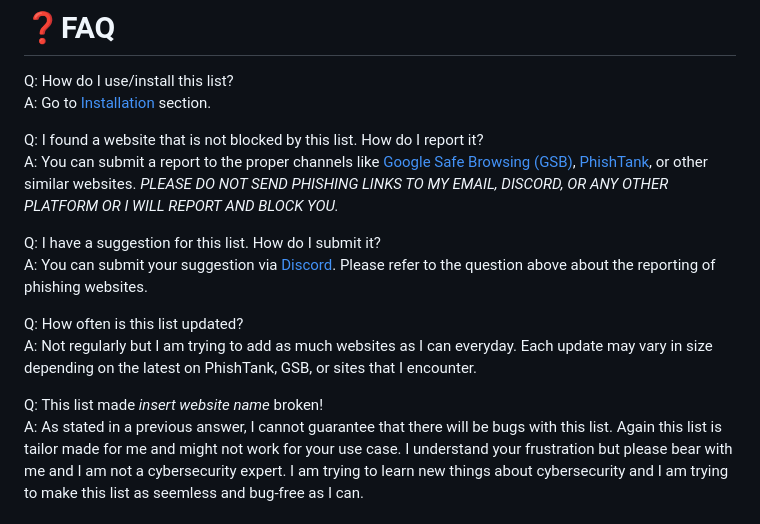
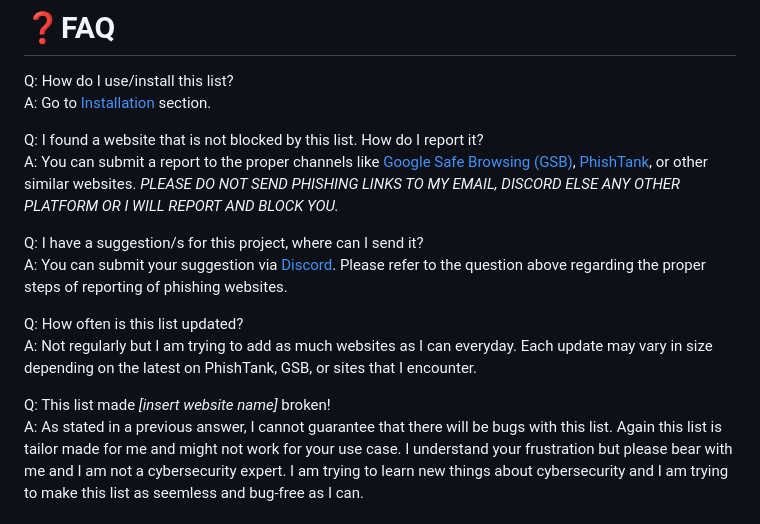
Before and after one commit to HiImMork/block-list, a Markdown page: README.md, the part around the change. GitHub-like rendering.

```diff
--- a/README.md
+++ b/README.md
@@ -9,15 +9,15 @@ Q: How do I use/install this list? <br>
 A: Go to [Installation](#installation-⚙️) section. <br>
 
 Q: I found a website that is not blocked by this list. How do I report it? <br>
-A: You can submit a report to the proper channels like [Google Safe Browsing (GSB)](https://safebrowsing.google.com/safebrowsing/report_general/), [PhishTank](https://phishtank.org/), or other similar websites. *PLEASE DO NOT SEND PHISHING LINKS TO MY EMAIL, DISCORD, OR ANY OTHER PLATFORM OR I WILL REPORT AND BLOCK YOU.*  <br>
+A: You can submit a report to the proper channels like [Google Safe Browsing (GSB)](https://safebrowsing.google.com/safebrowsing/report_general/), [PhishTank](https://phishtank.org/), or other similar websites. *PLEASE DO NOT SEND PHISHING LINKS TO MY EMAIL, DISCORD ELSE ANY OTHER PLATFORM OR I WILL REPORT AND BLOCK YOU.*  <br>
 
-Q: I have a suggestion for this list. How do I submit it? <br>
-A: You can submit your suggestion via [Discord](https://discord.com/users/566384603007549480). Please refer to the question above about the reporting of phishing websites. <br>
+Q: I have a suggestion/s for this project, where can I send it? <br>
+A: You can submit your suggestion via [Discord](https://discord.com/users/566384603007549480). Please refer to the question above regarding the proper steps of reporting of phishing websites. <br>
 
 Q: How often is this list updated? <br>
 A: Not regularly but I am trying to add as much websites as I can everyday. Each update may vary in size depending on the latest on PhishTank, GSB, or sites that I encounter. <br>
 
-Q: This list made *insert website name* broken! <br>
+Q: This list made *[insert website name]* broken! <br>
 A: As stated in a previous answer, I cannot guarantee that there will be bugs with this list. Again this list is tailor made for me and might not work for your use case. I understand your frustration but please bear with me and I am not a cybersecurity expert. I am trying to learn new things about cybersecurity and I am trying to make this list as seemless and bug-free as I can. <br>
 
 # Installation ⚙️
```
